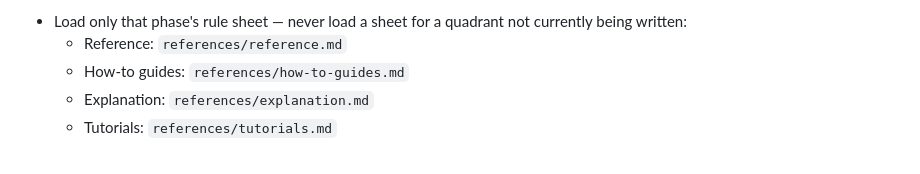
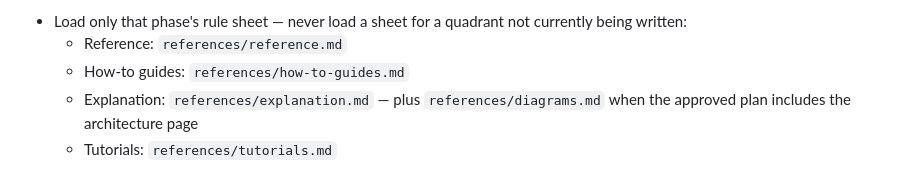
Before and after one commit to PeterKnego/diataxis-docs-skill, a Markdown page: skills/diataxis-docs/SKILL.md, the part around one of its changes. Rendered like a GitHub page.

```diff
--- a/skills/diataxis-docs/SKILL.md
+++ b/skills/diataxis-docs/SKILL.md
@@ -128,7 +147,9 @@ For each quadrant, before writing:
   currently being written:
   - Reference: `references/reference.md`
   - How-to guides: `references/how-to-guides.md`
-  - Explanation: `references/explanation.md`
+  - Explanation: `references/explanation.md` — plus
+    `references/diagrams.md` when the approved plan includes the
+    architecture page
   - Tutorials: `references/tutorials.md`
 
 Apply this quadrant's **move** and **split** annotations from the plan as
```
Also changed, not shown: other parts of skills/diataxis-docs/SKILL.md (+25 -3 lines).
